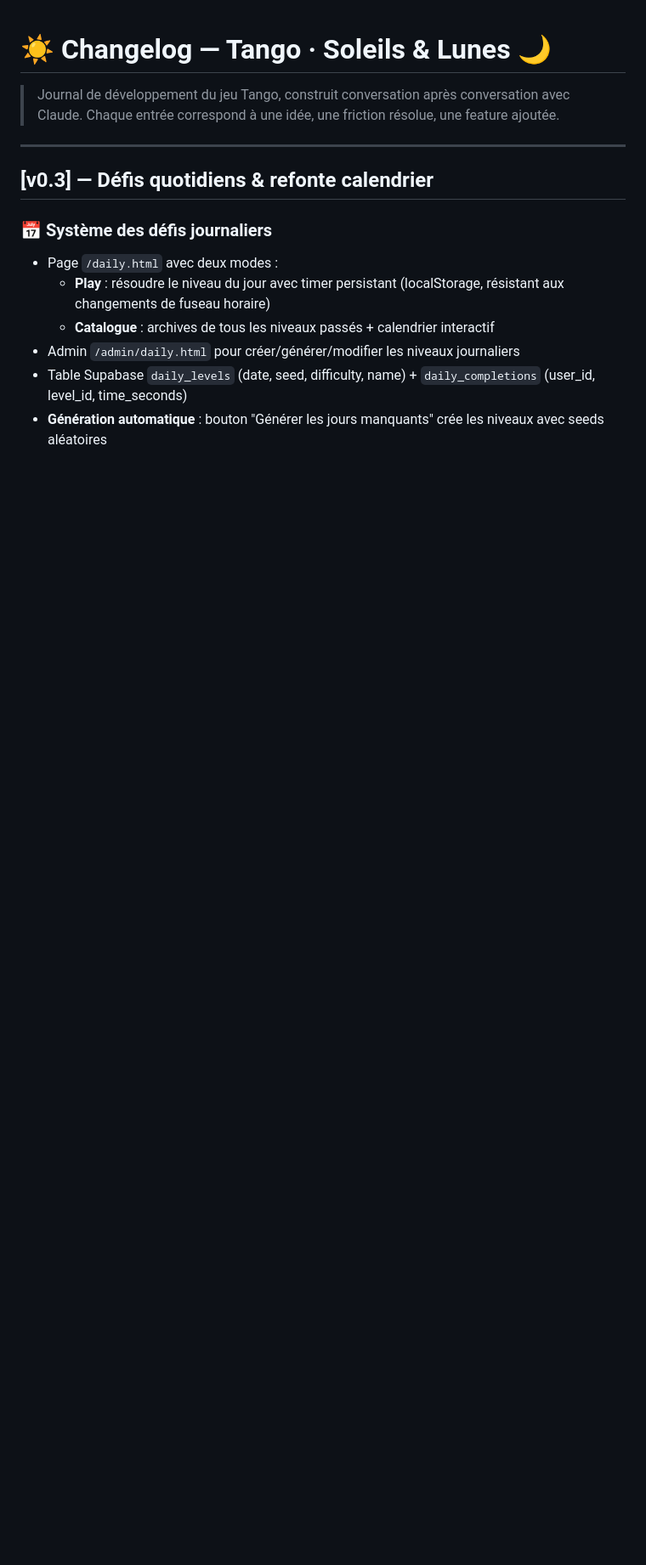
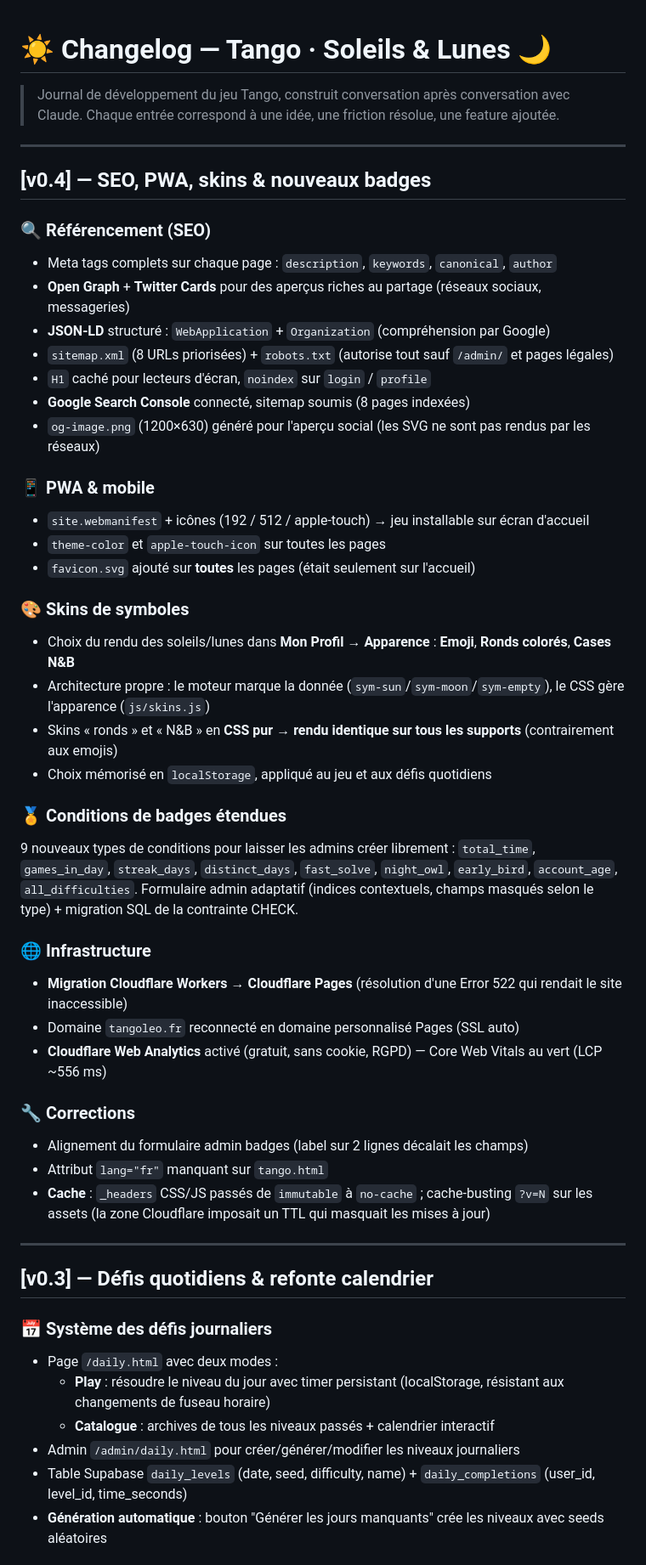
Before and after one commit to DucloyLeo/website, a Markdown page: CHANGELOG.md, the part around the change. Shown at 85% size. GitHub-like rendering; blank space fills up the shorter version.

Commit message:
Changelog v0.4 : SEO, PWA, skins, nouveaux badges, migration Pages
Co-Authored-By: Claude Opus 4.8 <noreply@anthropic.com>

```diff
--- a/CHANGELOG.md
+++ b/CHANGELOG.md
@@ -2,6 +2,49 @@
 
 > Journal de développement du jeu Tango, construit conversation après conversation avec Claude.
 > Chaque entrée correspond à une idée, une friction résolue, une feature ajoutée.
+
+---
+
+## [v0.4] — SEO, PWA, skins & nouveaux badges
+
+### 🔍 Référencement (SEO)
+
+- Meta tags complets sur chaque page : `description`, `keywords`, `canonical`, `author`
+- **Open Graph** + **Twitter Cards** pour des aperçus riches au partage (réseaux sociaux, messageries)
+- **JSON-LD** structuré : `WebApplication` + `Organization` (compréhension par Google)
+- `sitemap.xml` (8 URLs priorisées) + `robots.txt` (autorise tout sauf `/admin/` et pages légales)
+- `H1` caché pour lecteurs d'écran, `noindex` sur `login` / `profile`
+- **Google Search Console** connecté, sitemap soumis (8 pages indexées)
+- `og-image.png` (1200×630) généré pour l'aperçu social (les SVG ne sont pas rendus par les réseaux)
+
+### 📱 PWA & mobile
+
+- `site.webmanifest` + icônes (192 / 512 / apple-touch) → jeu installable sur écran d'accueil
+- `theme-color` et `apple-touch-icon` sur toutes les pages
+- `favicon.svg` ajouté sur **toutes** les pages (était seulement sur l'accueil)
+
+### 🎨 Skins de symboles
+
+- Choix du rendu des soleils/lunes dans **Mon Profil → Apparence** : **Emoji**, **Ronds colorés**, **Cases N&B**
+- Architecture propre : le moteur marque la donnée (`sym-sun`/`sym-moon`/`sym-empty`), le CSS gère l'apparence (`js/skins.js`)
+- Skins « ronds » et « N&B » en **CSS pur → rendu identique sur tous les supports** (contrairement aux emojis)
+- Choix mémorisé en `localStorage`, appliqué au jeu et aux défis quotidiens
+
+### 🏅 Conditions de badges étendues
+
+9 nouveaux types de conditions pour laisser les admins créer librement : `total_time`, `games_in_day`, `streak_days`, `distinct_days`, `fast_solve`, `night_owl`, `early_bird`, `account_age`, `all_difficulties`. Formulaire admin adaptatif (indices contextuels, champs masqués selon le type) + migration SQL de la contrainte CHECK.
+
+### 🌐 Infrastructure
+
+- **Migration Cloudflare Workers → Cloudflare Pages** (résolution d'une Error 522 qui rendait le site inaccessible)
+- Domaine `tangoleo.fr` reconnecté en domaine personnalisé Pages (SSL auto)
+- **Cloudflare Web Analytics** activé (gratuit, sans cookie, RGPD) — Core Web Vitals au vert (LCP ~556 ms)
+
+### 🔧 Corrections
+
+- Alignement du formulaire admin badges (label sur 2 lignes décalait les champs)
+- Attribut `lang="fr"` manquant sur `tango.html`
+- **Cache** : `_headers` CSS/JS passés de `immutable` à `no-cache` ; cache-busting `?v=N` sur les assets (la zone Cloudflare imposait un TTL qui masquait les mises à jour)
 
 ---
 
```
